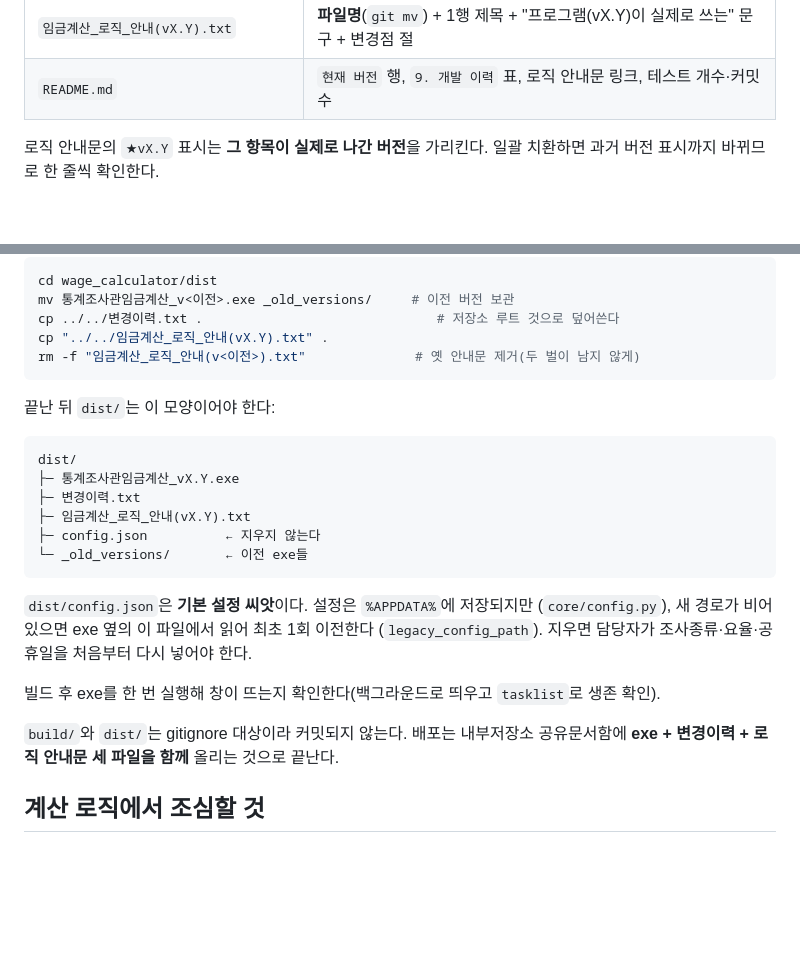
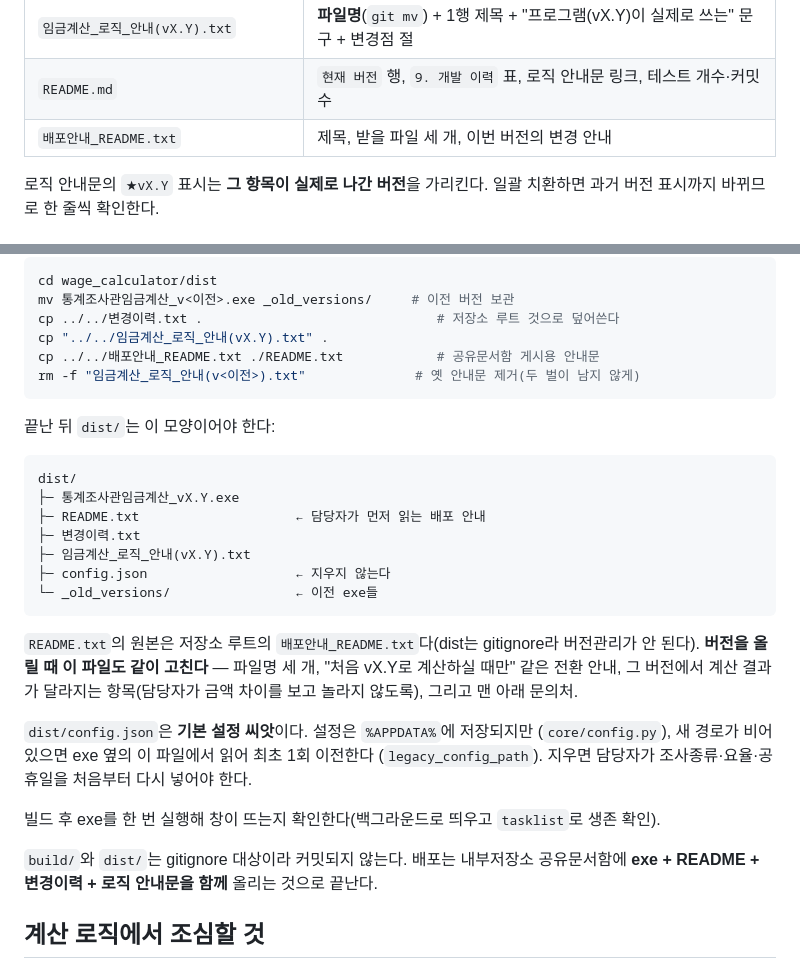
Before and after one commit to seongapark/fixed-term-wage-calculator, a Markdown page: CLAUDE.md, 2 parts joined by grey strips. GitHub-like rendering; blank space fills up the shorter version.

Commit message:
docs: 배포 세트에 README.txt 포함하도록 CLAUDE.md 갱신

````diff
--- a/CLAUDE.md
+++ b/CLAUDE.md
@@ -30,6 +30,7 @@ uvicorn으로 `webapp.server.create_app(AppState())`를 127.0.0.1에 올리고
 | `변경이력.txt` | 새 줄 `vX.Y (YYYY-MM-DD)` — 날짜는 **exe 빌드 생성일** |
 | `임금계산_로직_안내(vX.Y).txt` | **파일명**(`git mv`) + 1행 제목 + "프로그램(vX.Y)이 실제로 쓰는" 문구 + 변경점 절 |
 | `README.md` | `현재 버전` 행, `9. 개발 이력` 표, 로직 안내문 링크, 테스트 개수·커밋 수 |
+| `배포안내_README.txt` | 제목, 받을 파일 세 개, 이번 버전의 변경 안내 |
 
 로직 안내문의 `★vX.Y` 표시는 **그 항목이 실제로 나간 버전**을 가리킨다. 일괄 치환하면
 과거 버전 표시까지 바뀌므로 한 줄씩 확인한다.
@@ -49,6 +50,7 @@ cd wage_calculator/dist
 mv 통계조사관임금계산_v<이전>.exe _old_versions/     # 이전 버전 보관
 cp ../../변경이력.txt .                              # 저장소 루트 것으로 덮어쓴다
 cp "../../임금계산_로직_안내(vX.Y).txt" .
+cp ../../배포안내_README.txt ./README.txt            # 공유문서함 게시용 안내문
 rm -f "임금계산_로직_안내(v<이전>).txt"              # 옛 안내문 제거(두 벌이 남지 않게)
 ```
 
@@ -57,11 +59,17 @@ rm -f "임금계산_로직_안내(v<이전>).txt"              # 옛 안내문
 ```
 dist/
 ├─ 통계조사관임금계산_vX.Y.exe
+├─ README.txt                    ← 담당자가 먼저 읽는 배포 안내
 ├─ 변경이력.txt
 ├─ 임금계산_로직_안내(vX.Y).txt
-├─ config.json          ← 지우지 않는다
-└─ _old_versions/       ← 이전 exe들
+├─ config.json                   ← 지우지 않는다
+└─ _old_versions/                ← 이전 exe들
 ```
+
+`README.txt`의 원본은 저장소 루트의 `배포안내_README.txt`다(dist는 gitignore라 버전관리가
+안 된다). **버전을 올릴 때 이 파일도 같이 고친다** — 파일명 세 개, "처음 vX.Y로 계산하실 때만"
+같은 전환 안내, 그 버전에서 계산 결과가 달라지는 항목(담당자가 금액 차이를 보고 놀라지
+않도록), 그리고 맨 아래 문의처.
 
 `dist/config.json`은 **기본 설정 씨앗**이다. 설정은 `%APPDATA%`에 저장되지만
 (`core/config.py`), 새 경로가 비어 있으면 exe 옆의 이 파일에서 읽어 최초 1회 이전한다
@@ -70,7 +78,7 @@ dist/
 빌드 후 exe를 한 번 실행해 창이 뜨는지 확인한다(백그라운드로 띄우고 `tasklist`로 생존 확인).
 
 `build/`와 `dist/`는 gitignore 대상이라 커밋되지 않는다. 배포는 내부저장소 공유문서함에
-**exe + 변경이력 + 로직 안내문 세 파일을 함께** 올리는 것으로 끝난다.
+**exe + README + 변경이력 + 로직 안내문을 함께** 올리는 것으로 끝난다.
 
 ## 계산 로직에서 조심할 것
 
````
